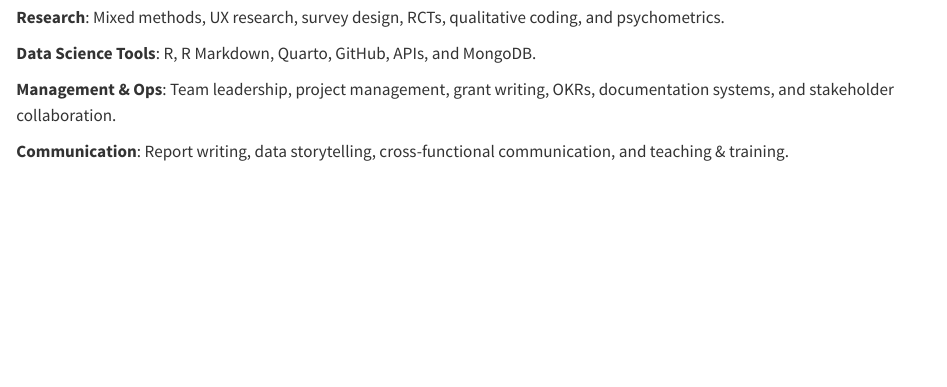
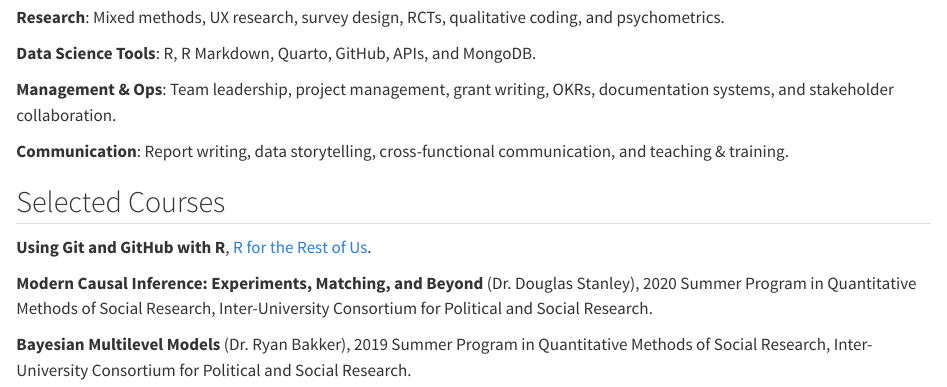
Before and after one commit to dcatalanmolina/dcatalanmolina.github.io, a Quarto document (about.qmd): the page in a window 1100 px wide, from 390 px down. Rendered offline with R 4.5, knitr and Pandoc in place of Quarto, with nearby package versions.

Commit message:
Adds relevant courses

```diff
--- a/about.qmd
+++ b/about.qmd
@@ -18,3 +18,11 @@ All these experiences built the skills I needed to take a leadership and mentori
 **Management & Ops**: Team leadership, project management, grant writing, OKRs, documentation systems, and stakeholder collaboration.
 
 **Communication**: Report writing, data storytelling, cross-functional communication, and teaching & training.
+
+## Selected Courses
+
+**Using Git and GitHub with R**, [R for the Rest of Us](https://rfortherestofus.com/courses/git-github).
+
+**Modern Causal Inference: Experiments, Matching, and Beyond** (Dr. Douglas Stanley), 2020 Summer Program in Quantitative Methods of Social Research, Inter-University Consortium for Political and Social Research.
+
+**Bayesian Multilevel Models** (Dr. Ryan Bakker), 2019 Summer Program in Quantitative Methods of Social Research, Inter-University Consortium for Political and Social Research.
```
Also changed, not shown: docs/search.json, 1 other file.
